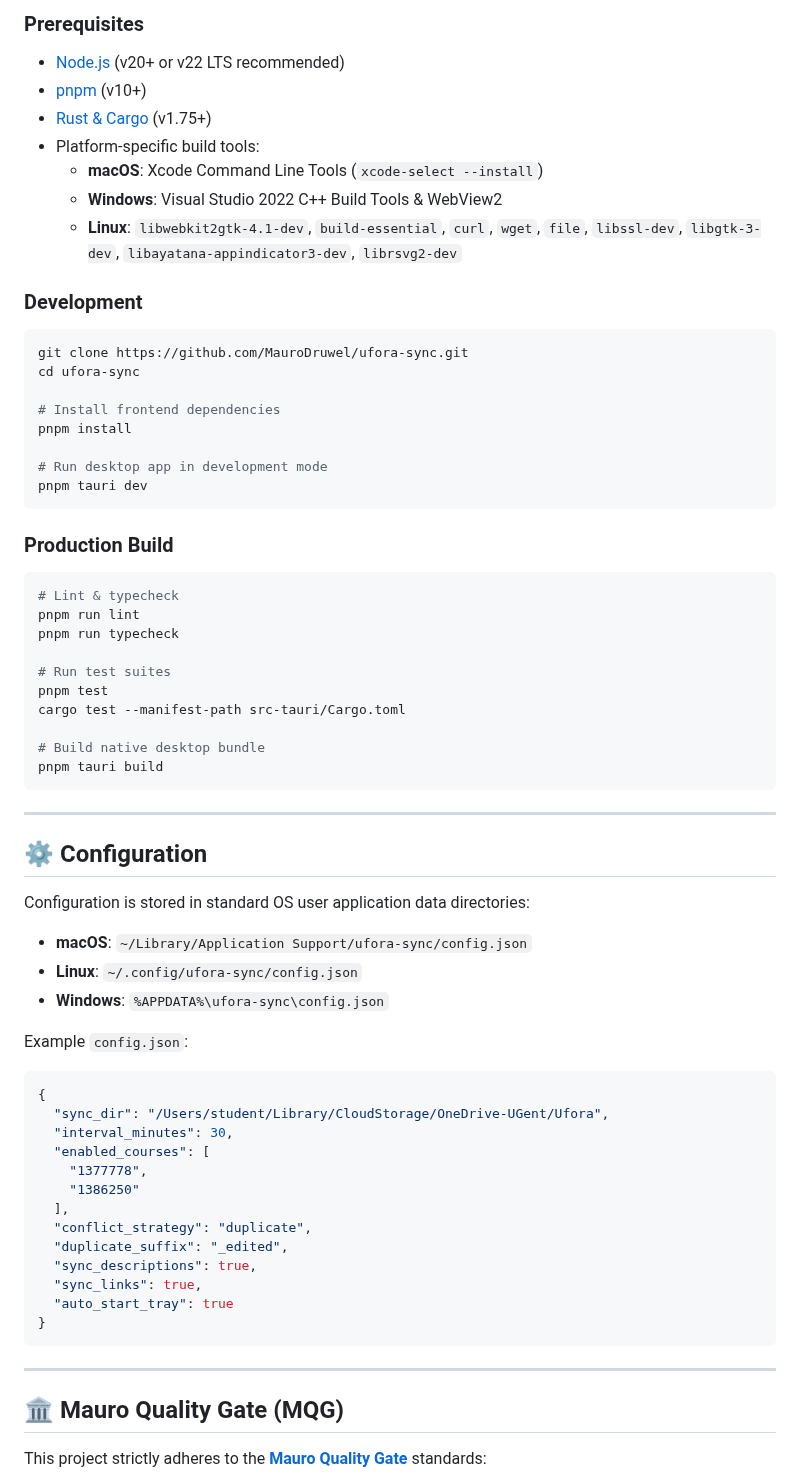
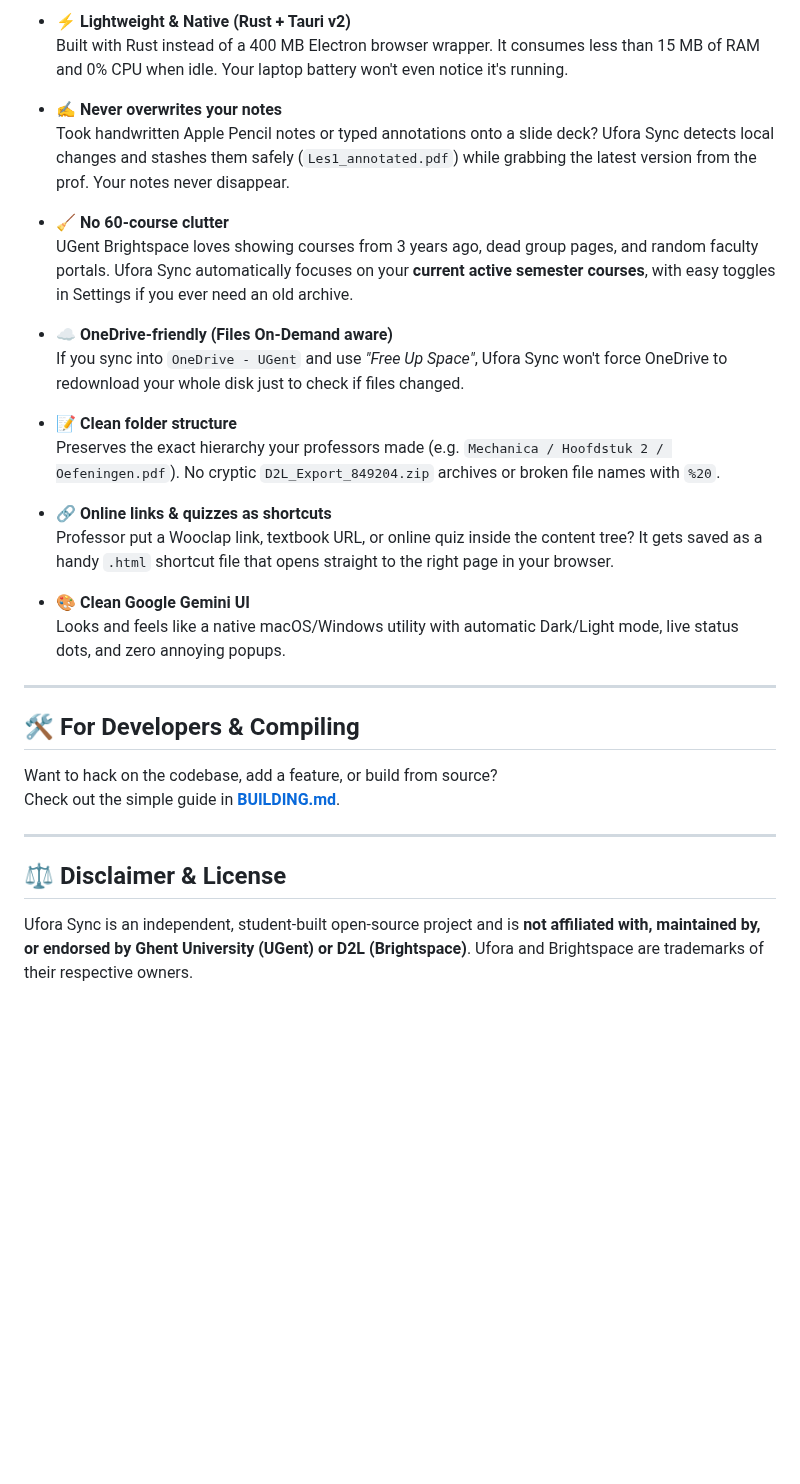
Before and after one commit to MauroDruwel/ufora-sync, a Markdown page: README.md, the part around one of its changes. Rendered like a GitHub page; blank space fills up the shorter version.

````diff
--- a/README.md
+++ b/README.md
@@ -57,68 +47,35 @@ Pre-built binaries for macOS, Windows, and Linux are available directly on the *
 
-### Prerequisites
-- [Node.js](https://nodejs.org/) (v20+ or v22 LTS recommended)
-- [pnpm](https://pnpm.io/) (v10+)
-- [Rust & Cargo](https://rustup.rs/) (v1.75+)
-- Platform-specific build tools:
-  - **macOS**: Xcode Command Line Tools (`xcode-select --install`)
-  - **Windows**: Visual Studio 2022 C++ Build Tools & WebView2
-  - **Linux**: `libwebkit2gtk-4.1-dev`, `build-essential`, `curl`, `wget`, `file`, `libssl-dev`, `libgtk-3-dev`, `libayatana-appindicator3-dev`, `librsvg2-dev`
+- ⚡ **Lightweight & Native (Rust + Tauri v2)**
+  Built with Rust instead of a 400 MB Electron browser wrapper. It consumes less than 15 MB of RAM and 0% CPU when idle. Your laptop battery won't even notice it's running.
 
-### Development
-```bash
-git clone https://github.com/MauroDruwel/ufora-sync.git
-cd ufora-sync
+- ✍️ **Never overwrites your notes**
+  Took handwritten Apple Pencil notes or typed annotations onto a slide deck? Ufora Sync detects local changes and stashes them safely (`Les1_annotated.pdf`) while grabbing the latest version from the prof. Your notes never disappear.
 
-# Install frontend dependencies
-pnpm install
+- 🧹 **No 60-course clutter**
+  UGent Brightspace loves showing courses from 3 years ago, dead group pages, and random faculty portals. Ufora Sync automatically focuses on your **current active semester courses**, with easy toggles in Settings if you ever need an old archive.
 
-# Run desktop app in development mode
-pnpm tauri dev
-```
+- ☁️ **OneDrive-friendly (Files On-Demand aware)**
+  If you sync into `OneDrive - UGent` and use *"Free Up Space"*, Ufora Sync won't force OneDrive to redownload your whole disk just to check if files changed.
 
-### Production Build
-```bash
-# Lint & typecheck
-pnpm run lint
-pnpm run typecheck
+- 📝 **Clean folder structure**
+  Preserves the exact hierarchy your professors made (e.g. `Mechanica / Hoofdstuk 2 / Oefeningen.pdf`). No cryptic `D2L_Export_849204.zip` archives or broken file names with `%20`.
 
-# Run test suites
-pnpm test
-cargo test --manifest-path src-tauri/Cargo.toml
+- 🔗 **Online links & quizzes as shortcuts**
+  Professor put a Wooclap link, textbook URL, or online quiz inside the content tree? It gets saved as a handy `.html` shortcut file that opens straight to the right page in your browser.
 
-# Build native desktop bundle
-pnpm tauri build
-```
+- 🎨 **Clean Google Gemini UI**
+  Looks and feels like a native macOS/Windows utility with automatic Dark/Light mode, live status dots, and zero annoying popups.
 
 ---
 
-## ⚙️ Configuration
+## 🛠 For Developers & Compiling
 
-Configuration is stored in standard OS user application data directories:
-- **macOS**: `~/Library/Application Support/ufora-sync/config.json`
-- **Linux**: `~/.config/ufora-sync/config.json`
-- **Windows**: `%APPDATA%\ufora-sync\config.json`
-
-Example `config.json`:
-```json
-{
-  "sync_dir": "/Users/student/Library/CloudStorage/OneDrive-UGent/Ufora",
-  "interval_minutes": 30,
-  "enabled_courses": [
-    "1377778",
-    "1386250"
-  ],
-  "conflict_strategy": "duplicate",
-  "duplicate_suffix": "_edited",
-  "sync_descriptions": true,
-  "sync_links": true,
-  "auto_start_tray": true
-}
-```
+Want to hack on the codebase, add a feature, or build from source?
+Check out the simple guide in **[BUILDING.md](BUILDING.md)**.
 
 ---
 
-## 🏛️ Mauro Quality Gate (MQG)
+## ⚖️ Disclaimer & License
 
-This project strictly adheres to the **[Mauro Quality Gate](https://github.com/MauroDruwel/quality-gate)** standards:
+Ufora Sync is an independent, student-built open-source project and is **not affiliated with, maintained by, or endorsed by Ghent University (UGent) or D2L (Brightspace)**. Ufora and Brightspace are trademarks of their respective owners.
 
````
Also changed, not shown: other parts of README.md (+34 -58 lines), BUILDING.md (added, +56 -0 lines), CHANGELOG.md (+6 -0 lines), assets/app-screenshot.png (added), 8 other files.
